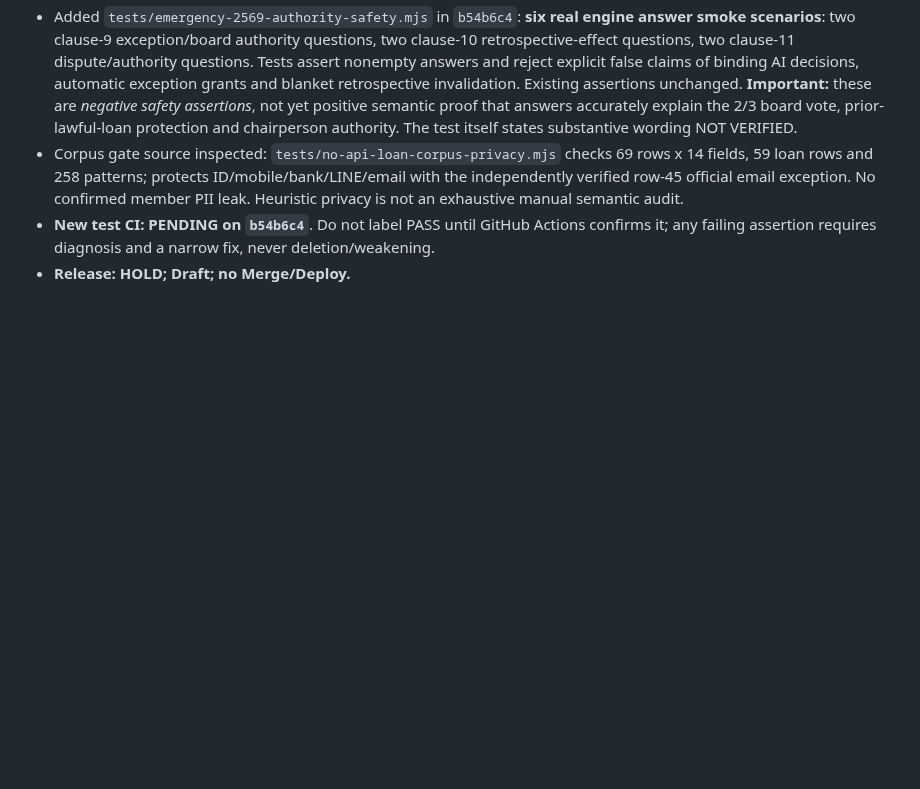
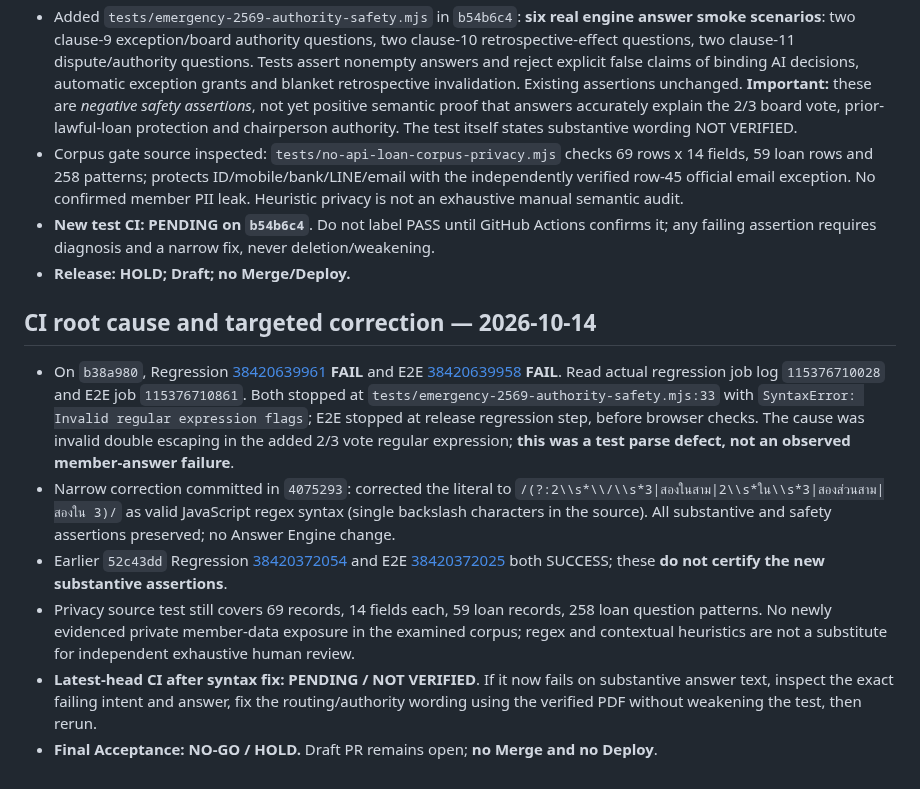
Before and after one commit to sayampreecha-ux/dlasavingcoop-member-assistant, a Markdown page: docs/no-api-loan-phase1-final-acceptance.md, the part around the change. Rendered like a GitHub page; blank space fills up the shorter version.

Commit message:
docs: record exact CI parse failure and narrow test syntax fix

```diff
--- a/docs/no-api-loan-phase1-final-acceptance.md
+++ b/docs/no-api-loan-phase1-final-acceptance.md
@@ -125,3 +125,11 @@ The Regression workflow runs `scripts/verify-release.mjs`, which runs all `tests
 - Corpus gate source inspected: `tests/no-api-loan-corpus-privacy.mjs` checks 69 rows x 14 fields, 59 loan rows and 258 patterns; protects ID/mobile/bank/LINE/email with the independently verified row-45 official email exception. No confirmed member PII leak. Heuristic privacy is not an exhaustive manual semantic audit.
 - **New test CI: PENDING on `b54b6c4`**. Do not label PASS until GitHub Actions confirms it; any failing assertion requires diagnosis and a narrow fix, never deletion/weakening.
 - **Release: HOLD; Draft; no Merge/Deploy.**
+
+## CI root cause and targeted correction — 2026-10-14
+- On `b38a980`, Regression [38420639961](https://github.com/sayampreecha-ux/dlasavingcoop-member-assistant/actions/runs/38420639961) **FAIL** and E2E [38420639958](https://github.com/sayampreecha-ux/dlasavingcoop-member-assistant/actions/runs/38420639958) **FAIL**. Read actual regression job log `115376710028` and E2E job `115376710861`. Both stopped at `tests/emergency-2569-authority-safety.mjs:33` with `SyntaxError: Invalid regular expression flags`; E2E stopped at release regression step, before browser checks. The cause was invalid double escaping in the added 2/3 vote regular expression; **this was a test parse defect, not an observed member-answer failure**.
+- Narrow correction committed in `4075293`: corrected the literal to `/(?:2\\s*\\/\\s*3|สองในสาม|2\\s*ใน\\s*3|สองส่วนสาม|สองใน 3)/` as valid JavaScript regex syntax (single backslash characters in the source). All substantive and safety assertions preserved; no Answer Engine change.
+- Earlier `52c43dd` Regression [38420372054](https://github.com/sayampreecha-ux/dlasavingcoop-member-assistant/actions/runs/38420372054) and E2E [38420372025](https://github.com/sayampreecha-ux/dlasavingcoop-member-assistant/actions/runs/38420372025) both SUCCESS; these **do not certify the new substantive assertions**.
+- Privacy source test still covers 69 records, 14 fields each, 59 loan records, 258 loan question patterns. No newly evidenced private member-data exposure in the examined corpus; regex and contextual heuristics are not a substitute for independent exhaustive human review.
+- **Latest-head CI after syntax fix: PENDING / NOT VERIFIED**. If it now fails on substantive answer text, inspect the exact failing intent and answer, fix the routing/authority wording using the verified PDF without weakening the test, then rerun.
+- **Final Acceptance: NO-GO / HOLD.** Draft PR remains open; **no Merge and no Deploy**.
```
